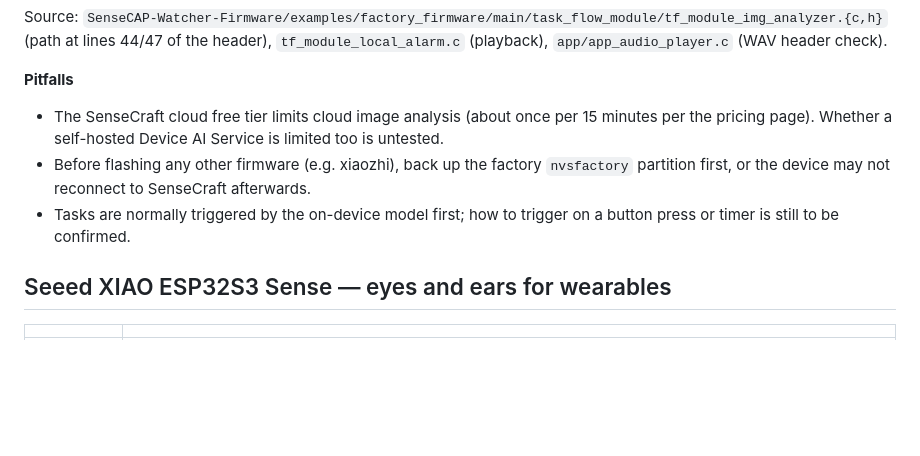
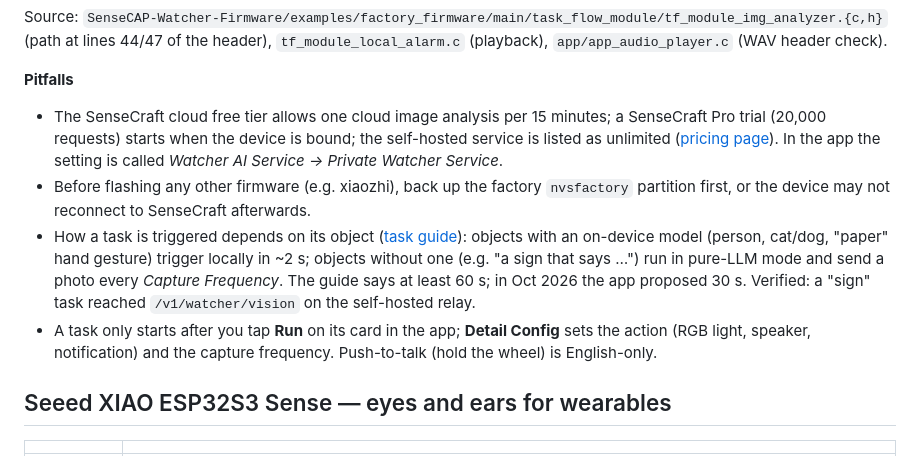
Before and after one commit to perhapslove/loci, a Markdown page: docs/hardware.md, the part around the change. Rendered like a GitHub page; blank space fills up the shorter version.

Commit message:
docs: how Watcher tasks trigger, free-tier limits, Run and push-to-talk
Checked against the Seeed wiki and a live run on the relay.

Change-By: ai+human
Agent: claude-code
Model: claude-opus-5-5

Co-Authored-By: Claude Opus 5.5 <noreply@anthropic.com>

```diff
--- a/docs/hardware.md
+++ b/docs/hardware.md
@@ -25,9 +25,10 @@ Source: <https://wiki.seeedstudio.com/watcher_hardware_overview/>
 Source: `SenseCAP-Watcher-Firmware/examples/factory_firmware/main/task_flow_module/tf_module_img_analyzer.{c,h}` (path at lines 44/47 of the header), `tf_module_local_alarm.c` (playback), `app/app_audio_player.c` (WAV header check).
 
 **Pitfalls**
-- The SenseCraft cloud free tier limits cloud image analysis (about once per 15 minutes per the pricing page). Whether a self-hosted Device AI Service is limited too is untested.
+- The SenseCraft cloud free tier allows one cloud image analysis per 15 minutes; a SenseCraft Pro trial (20,000 requests) starts when the device is bound; the self-hosted service is listed as unlimited ([pricing page](https://wiki.seeedstudio.com/watcher_price/)). In the app the setting is called *Watcher AI Service → Private Watcher Service*.
 - Before flashing any other firmware (e.g. xiaozhi), back up the factory `nvsfactory` partition first, or the device may not reconnect to SenseCraft afterwards.
-- Tasks are normally triggered by the on-device model first; how to trigger on a button press or timer is still to be confirmed.
+- How a task is triggered depends on its object ([task guide](https://wiki.seeedstudio.com/getting_started_with_watcher_task/)): objects with an on-device model (person, cat/dog, "paper" hand gesture) trigger locally in ~2 s; objects without one (e.g. "a sign that says …") run in pure-LLM mode and send a photo every *Capture Frequency*. The guide says at least 60 s; in Oct 2026 the app proposed 30 s. Verified: a "sign" task reached `/v1/watcher/vision` on the self-hosted relay.
+- A task only starts after you tap **Run** on its card in the app; **Detail Config** sets the action (RGB light, speaker, notification) and the capture frequency. Push-to-talk (hold the wheel) is English-only.
 
 ## Seeed XIAO ESP32S3 Sense — eyes and ears for wearables
 
```
